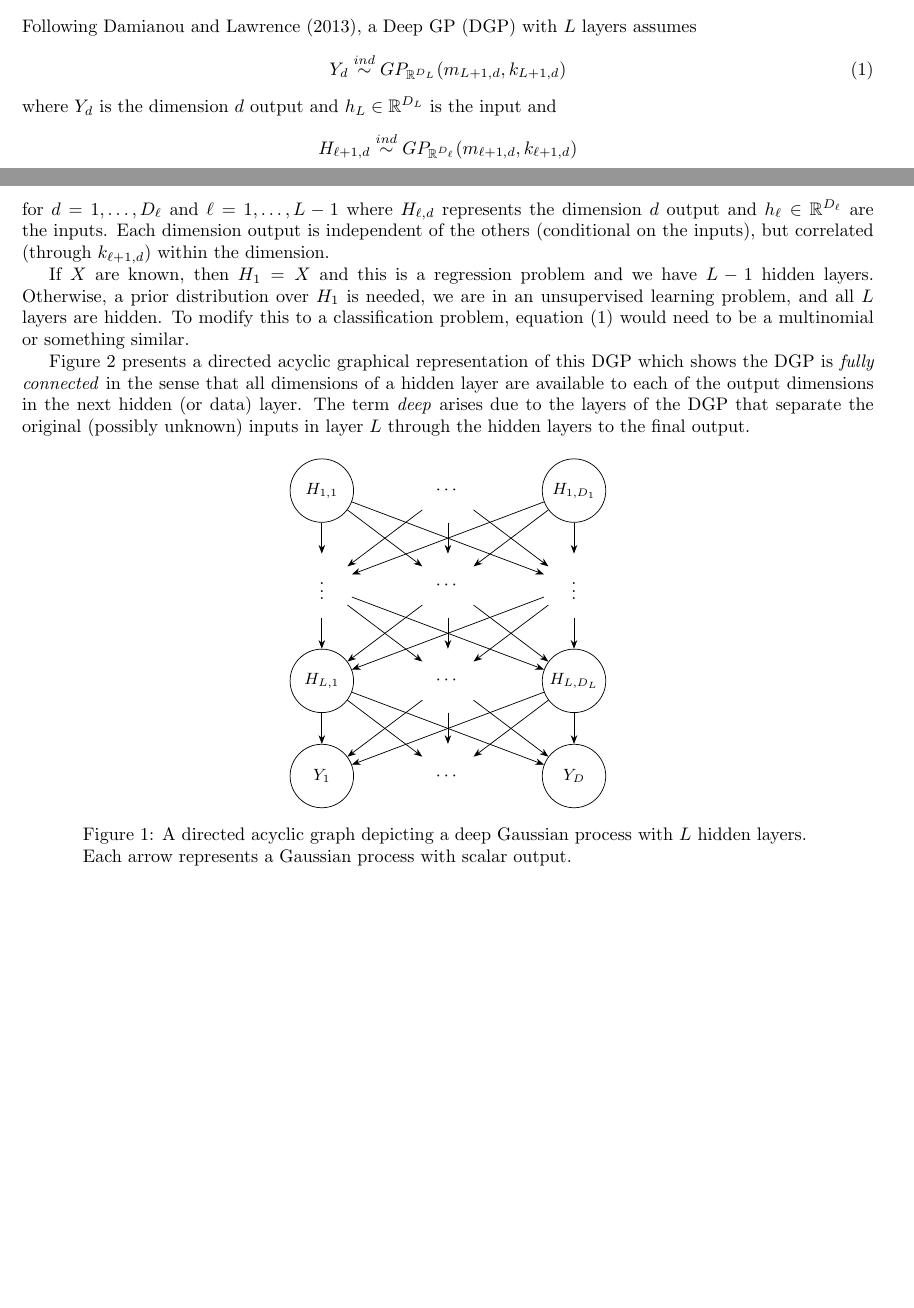
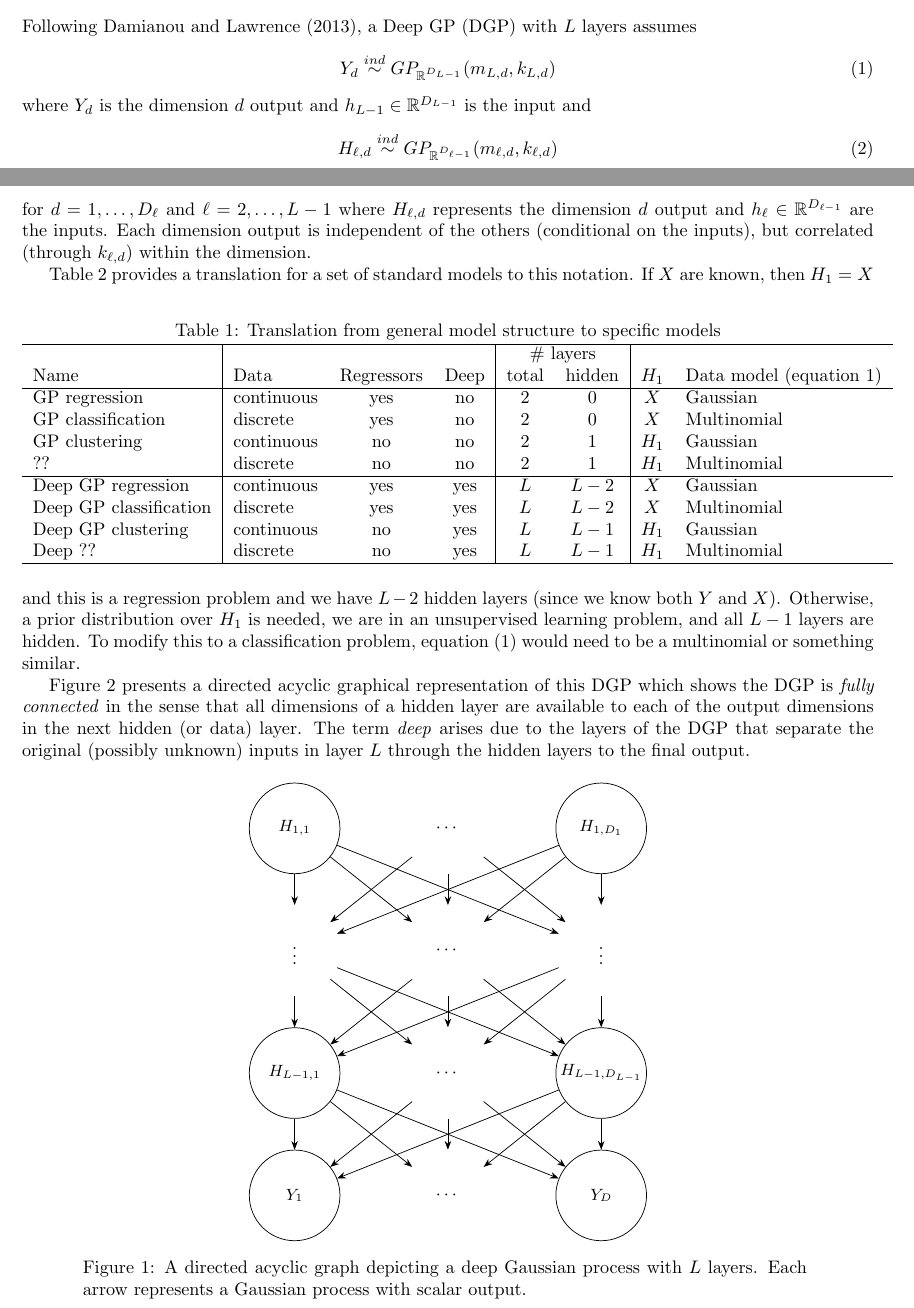
Before and after one commit to jarad/deepgp_sandbox, a LaTeX document (model/deepgp.tex, which reads model/deepgp_tikz.tex): two parts of pages 1 and 2 of 4, joined at a grey line, cut so that both start at the same text, the shorter picture padded with empty space. Compiled offline with pdfLaTeX.

Commit message:
Update notation to use L rather than L+1 for data layer

```diff
--- a/model/deepgp.tex
+++ b/model/deepgp.tex
@@ -106,25 +106,51 @@ back-transformed when necessary.
 Following \cite{damianou2013deep},
 a Deep GP (DGP) with $L$ layers assumes
 \begin{equation}
-Y_d \ind GP_{\mathbb{R}^{D_L}}(m_{L+1,d},k_{L+1,d})
+Y_d \ind GP_{\mathbb{R}^{D_{L-1}}}(m_{L,d},k_{L,d})
 \label{eq:y}
 \end{equation}
-where $Y_d$ is the dimension $d$ output and $h_L \in \mathbb{R}^{D_L}$ is the
+where $Y_d$ is the dimension $d$ output and $h_{L-1} \in \mathbb{R}^{D_{L-1}}$ is the
 input
 and
-\[
-H_{\ell+1,d} \ind GP_{\mathbb{R}^{D_\ell}}(m_{\ell+1,d},k_{\ell+1,d})
-\]
-for $d=1,\ldots,D_{\ell}$ and $\ell = 1,\ldots,L-1$
+\begin{equation}
+H_{\ell,d} \ind GP_{\mathbb{R}^{D_{\ell-1}}}(m_{\ell,d},k_{\ell,d})
+\end{equation}
+for $d=1,\ldots,D_{\ell}$ and $\ell = 2,\ldots,L-1$
 where $H_{\ell,d}$ represents the dimension $d$ output and
-$h_{\ell} \in \mathbb{R}^{D_{\ell}}$ are the inputs.
+$h_{\ell} \in \mathbb{R}^{D_{\ell-1}}$ are the inputs.
 Each dimension output is independent of the others (conditional on the inputs),
-but correlated (through $k_{\ell+1,d}$) within the dimension.
+but correlated (through $k_{\ell,d}$) within the dimension.
 
+Table \ref{tab:translation} provides a translation for a set of standard models
+to this notation.
+\begin{table}[htb]
+\begin{minipage}{0.85\textwidth}
+\caption{Translation from general model structure to specific models}
+\vspace{1pt}
+\end{minipage}
+\label{tab:translation}
+\centering
+\begin{tabular}{l|lcc|cc|cl}
+\hline
+& \multicolumn{3}{c|}{} & \multicolumn{2}{c|}{\# layers} \\
+Name & Data & Regressors & Deep & total & hidden & $H_1$ & Data model (equation \ref{eq:y}) \\
+\hline
+GP regression     & continuous & yes & no & 2 & 0 & $X$ & Gaussian \\
+GP classification & discrete   & yes & no & 2 & 0 & $X$ & Multinomial \\
+GP clustering     & continuous & no  & no & 2 & 1 & $H_1$ & Gaussian \\
+??                & discrete   & no  & no & 2 & 1 & $H_1$ & Multinomial \\
+\hline
+Deep GP regression     & continuous & yes & yes & $L$ & $L-2$ & $X$ & Gaussian \\
+Deep GP classification & discrete   & yes & yes & $L$ & $L-2$ & $X$ & Multinomial \\
+Deep GP clustering     & continuous & no  & yes & $L$ & $L-1$ & $H_1$ & Gaussian \\
+Deep ??                & discrete   & no  & yes & $L$ & $L-1$ & $H_1$ & Multinomial \\
+\hline
+\end{tabular}
+\end{table}
 If $X$ are known, then $H_1 = X$ and this is a regression problem and we have
-$L-1$ hidden layers.
+$L-2$ hidden layers (since we know both $Y$ and $X$).
 Otherwise, a prior distribution over $H_1$ is needed, we are in an
-unsupervised learning problem, and all $L$ layers are hidden.
+unsupervised learning problem, and all $L-1$ layers are hidden.
 To modify this to a classification problem, equation \eqref{eq:y} would need to
 be a multinomial or something similar.
 
--- a/model/deepgp_tikz.tex
+++ b/model/deepgp_tikz.tex
@@ -10,26 +10,26 @@
          fill opacity = 0.3,
          text opacity=1,
          inner sep=1pt,
-         minimum size=35pt,
+         minimum size=50pt,
          font=\small},
       myarrow/.style={-Stealth},
       node distance=0.6cm and 1.2cm,
-      node/.style={circle, draw, minimum size=35pt}
+      node/.style={circle, draw, minimum size=50pt}
       ]
 \node[mycircle            ] (y1) {$Y_1$};
-\node[  circle,right=of y1,minimum size=35pt] (yd) {$\cdots$};
+\node[  circle,right=of y1,minimum size=50pt] (yd) {$\cdots$};
 \node[mycircle,right=of yd] (yD) {$Y_D$};
 
-\node[mycircle,above=of y1             ] (hL1) {$H_{L,1}$};
-\node[  circle,above=of yd,right=of hL1,minimum size=35pt] (hLd) {$\cdots$};
-\node[mycircle,above=of yD,right=of hLd] (hLD) {$H_{L,D_L}$};
+\node[mycircle,above=of y1             ] (hL1) {$H_{L-1,1}$};
+\node[  circle,above=of yd,right=of hL1,minimum size=50pt] (hLd) {$\cdots$};
+\node[mycircle,above=of yD,right=of hLd] (hLD) {$H_{L-1,D_{L-1}}$};
 
-\node[  circle,above=of hL1             ,minimum size=35pt] (hl1) {$\vdots$};
-\node[  circle,above=of hLd,right=of hl1,minimum size=35pt] (hld) {$\cdots$};
-\node[  circle,above=of hLD,right=of hld,minimum size=35pt] (hlD) {$\vdots$};
+\node[  circle,above=of hL1             ,minimum size=50pt] (hl1) {$\vdots$};
+\node[  circle,above=of hLd,right=of hl1,minimum size=50pt] (hld) {$\cdots$};
+\node[  circle,above=of hLD,right=of hld,minimum size=50pt] (hlD) {$\vdots$};
 
 \node[mycircle,above=of hl1             ] (h11) {$H_{1,1}$};
-\node[  circle,above=of hld,right=of h11,minimum size=35pt] (h1d) {$\cdots$};
+\node[  circle,above=of hld,right=of h11,minimum size=50pt] (h1d) {$\cdots$};
 \node[mycircle,above=of hld,right=of h1d] (h1D) {$H_{1,D_1}$};
 
 \foreach \i/\j in {% start node/end node
@@ -47,7 +47,7 @@
 \end{tikzpicture}
 \begin{minipage}{0.85\textwidth}
 \caption{A directed acyclic graph depicting a deep Gaussian process with
-$L$ hidden layers. Each arrow represents a Gaussian process with scalar
+$L$ layers. Each arrow represents a Gaussian process with scalar
 output.}
 \end{minipage}
 \label{fig:deepgp}
```
Also changed, not shown: model/deepgp.tex (2 more changed lines).
